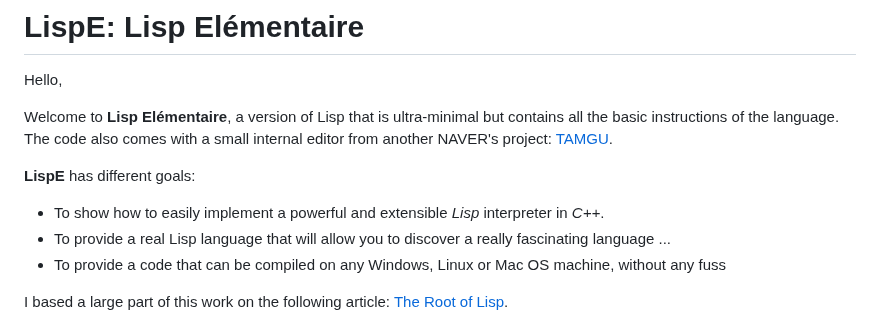
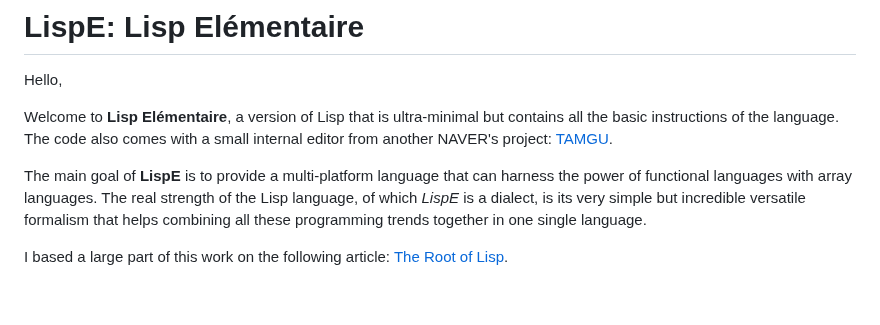
Before and after one commit to naver/lispe, a Markdown page: README.md, the part around the change. Drawn GitHub-style; blank space fills up the shorter version.

```diff
--- a/README.md
+++ b/README.md
@@ -4,10 +4,8 @@ Hello,
 
 Welcome to __Lisp Elémentaire__, a version of Lisp that is ultra-minimal but contains all the basic instructions of the language. The code also comes with a small internal editor from another NAVER's project: [TAMGU](https://github.com/naver/tamgu).
 
-__LispE__ has different goals:
-* To show how to easily implement a powerful and extensible _Lisp_ interpreter in _C++_.
-* To provide a real Lisp language that will allow you to discover a really fascinating language ...
-* To provide a code that can be compiled on any Windows, Linux or Mac OS machine, without any fuss
+The main goal of __LispE__ is to provide a multi-platform language that can harness the power of functional languages with array languages.
+The real strength of the Lisp language, of which _LispE_ is a dialect, is its very simple but incredible versatile formalism that helps combining all these programming trends together in one single language.
 
 I based a large part of this work on the following article: [The Root of Lisp](http://www.paulgraham.com/rootsoflisp.html).
 
```
